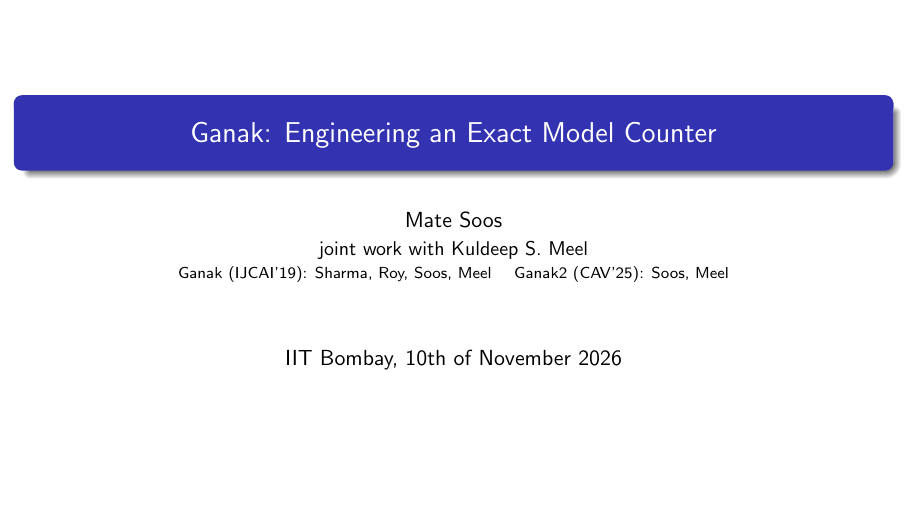
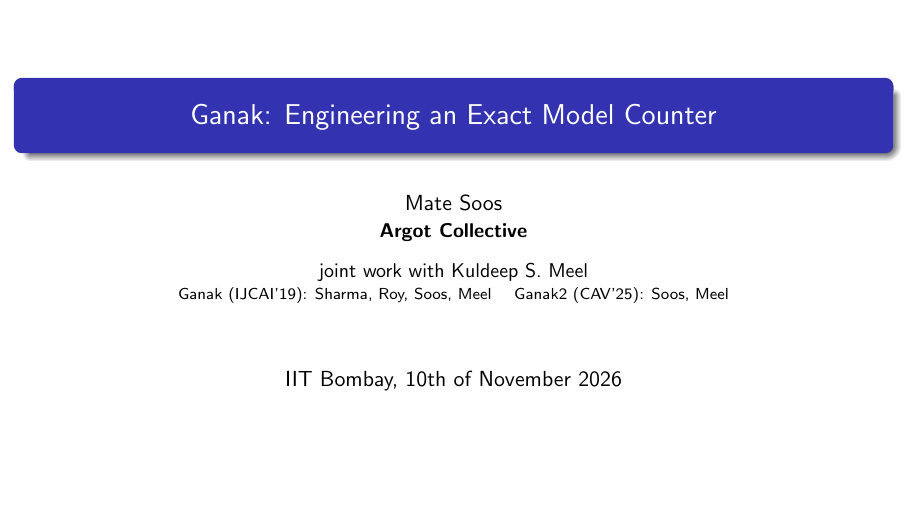
Before and after one commit to meelgroup/ganak-presentation, LaTeX slides (presentation.tex): page 1 of 30. Compiled offline with pdfLaTeX.

Commit message:
Title slide: add Argot Collective affiliation
Co-Authored-By: Claude Opus 5.5 <noreply@anthropic.com>

```diff
--- a/presentation.tex
+++ b/presentation.tex
@@ -81,7 +81,7 @@
 \algnotext{EndProcedure}
 
 \title[Ganak]{Ganak: Engineering an Exact Model Counter}
-\author[Mate Soos]{Mate Soos\\[2pt]\small joint work with Kuldeep S. Meel\\[2pt]
+\author[Mate Soos]{Mate Soos\\{\small\bfseries Argot Collective}\\[8pt]\small joint work with Kuldeep S. Meel\\[2pt]
   \scriptsize Ganak (IJCAI'19): Sharma, Roy, Soos, Meel \quad
   Ganak2 (CAV'25): Soos, Meel}
 \institute{}
```
